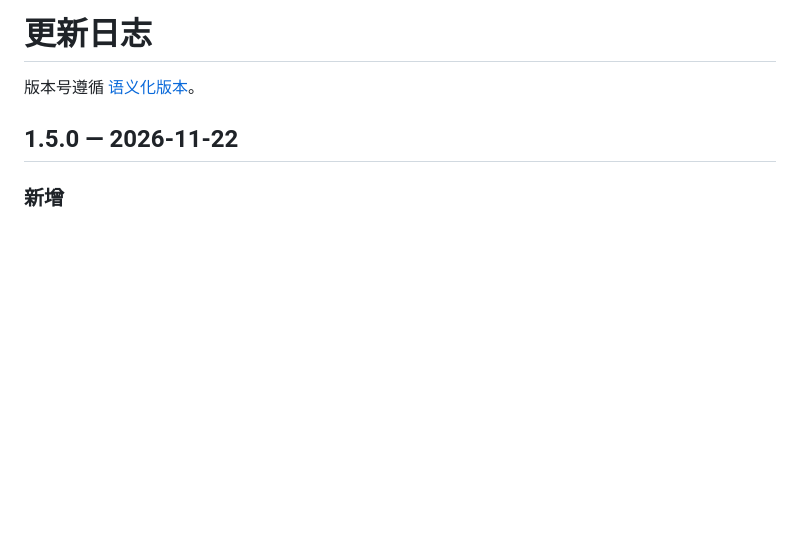
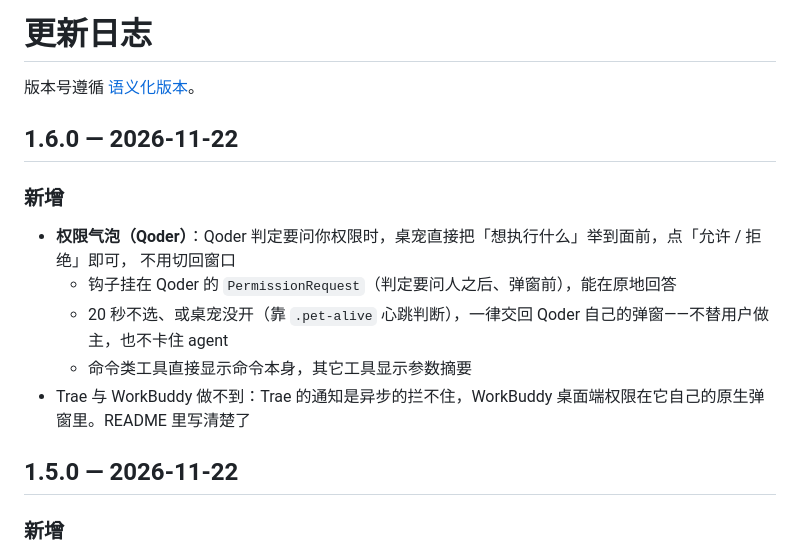
Before and after one commit to sin0317/xiaojimao-pet, a Markdown page: CHANGELOG.md, the part around the change. Rendered like a GitHub page; blank space fills up the shorter version.

```diff
--- a/CHANGELOG.md
+++ b/CHANGELOG.md
@@ -1,6 +1,17 @@
 # 更新日志
 
 版本号遵循 [语义化版本](https://semver.org/lang/zh-CN/)。
+
+## 1.6.0 — 2026-11-22
+
+### 新增
+
+- **权限气泡（Qoder）**：Qoder 判定要问你权限时，桌宠直接把「想执行什么」举到面前，点「允许 / 拒绝」即可，
+  不用切回窗口
+  - 钩子挂在 Qoder 的 `PermissionRequest`（判定要问人之后、弹窗前），能在原地回答
+  - 20 秒不选、或桌宠没开（靠 `.pet-alive` 心跳判断），一律交回 Qoder 自己的弹窗——不替用户做主，也不卡住 agent
+  - 命令类工具直接显示命令本身，其它工具显示参数摘要
+- Trae 与 WorkBuddy 做不到：Trae 的通知是异步的拦不住，WorkBuddy 桌面端权限在它自己的原生弹窗里。README 里写清楚了
 
 ## 1.5.0 — 2026-11-22
 
```
Also changed, not shown: README.md (+10 -0 lines), docs/screenshots/approval.png (added), 6 other files.
